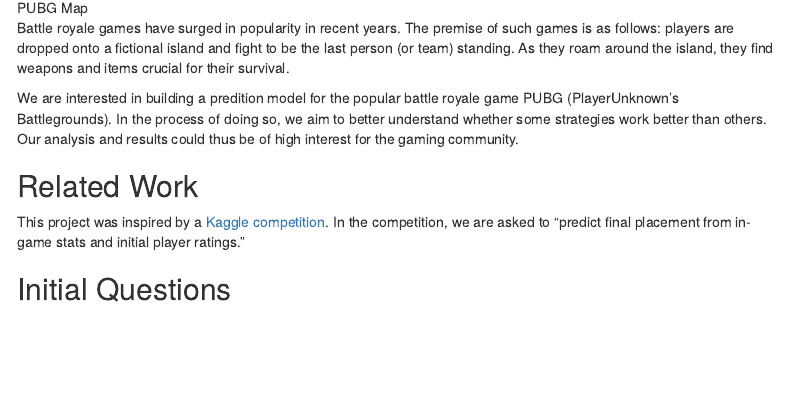
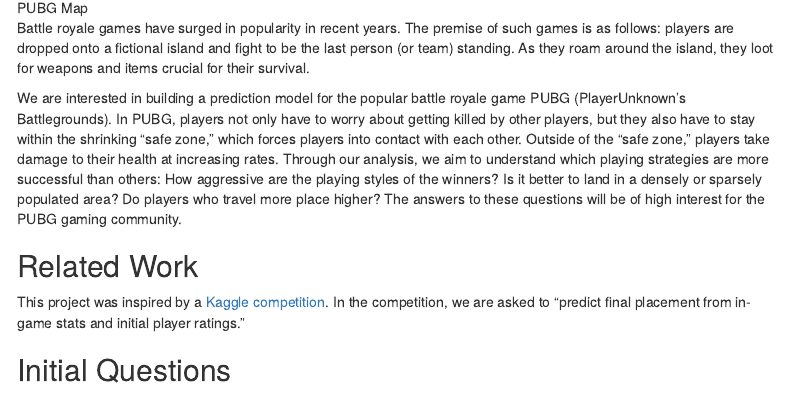
Before and after one commit to pubg-prediction/project, an R Markdown document (pred_model.Rmd): the page in a window 1100 px wide, from 880 px down. Rendered offline with R 4.5, knitr and Pandoc, with nearby package versions; some code elsewhere in the file could not run offline; menus at the side of the page are left out; column names are cleaned by a stand-in for the janitor package.

Commit message:
Edit motivation

```diff
--- a/pred_model.Rmd
+++ b/pred_model.Rmd
@@ -17,9 +17,9 @@
 ## Motivation
 ![PUBG Map](./assets/pubg_map.jpg)
 
-Battle royale games have surged in popularity in recent years. The premise of such games is as follows: players are dropped onto a fictional island and fight to be the last person (or team) standing. As they roam around the island, they find weapons and items crucial for their survival.
+Battle royale games have surged in popularity in recent years. The premise of such games is as follows: players are dropped onto a fictional island and fight to be the last person (or team) standing. As they roam around the island, they loot for weapons and items crucial for their survival.
 
-We are interested in building a predition model for the popular battle royale game PUBG (PlayerUnknown's Battlegrounds). In the process of doing so, we aim to better understand whether some strategies work better than others. Our analysis and results could thus be of high interest for the gaming community.
+We are interested in building a prediction model for the popular battle royale game PUBG (PlayerUnknown's Battlegrounds). In PUBG, players not only have to worry about getting killed by other players, but they also have to stay within the shrinking "safe zone," which forces players into contact with each other. Outside of the "safe zone," players take damage to their health at increasing rates. Through our analysis, we aim to understand which playing strategies are more successful than others: How aggressive are the playing styles of the winners? Is it better to land in a densely or sparsely populated area? Do players who travel more place higher? The answers to these questions will be of high interest for the PUBG gaming community.
 
 ## Related Work
 
```
